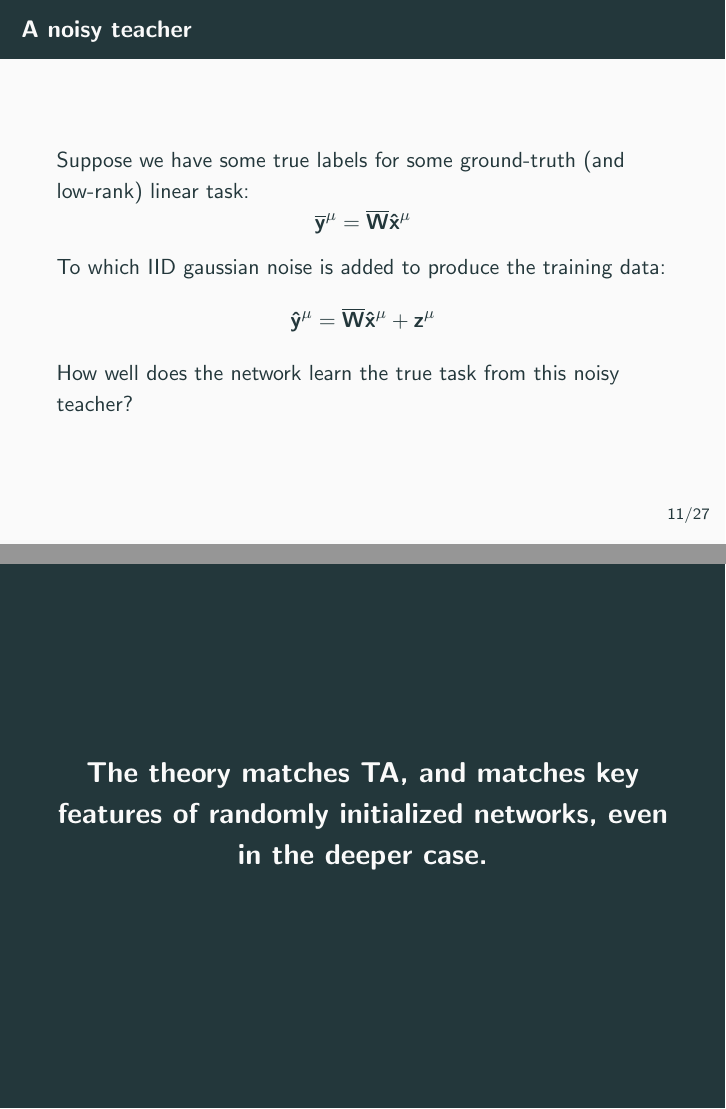
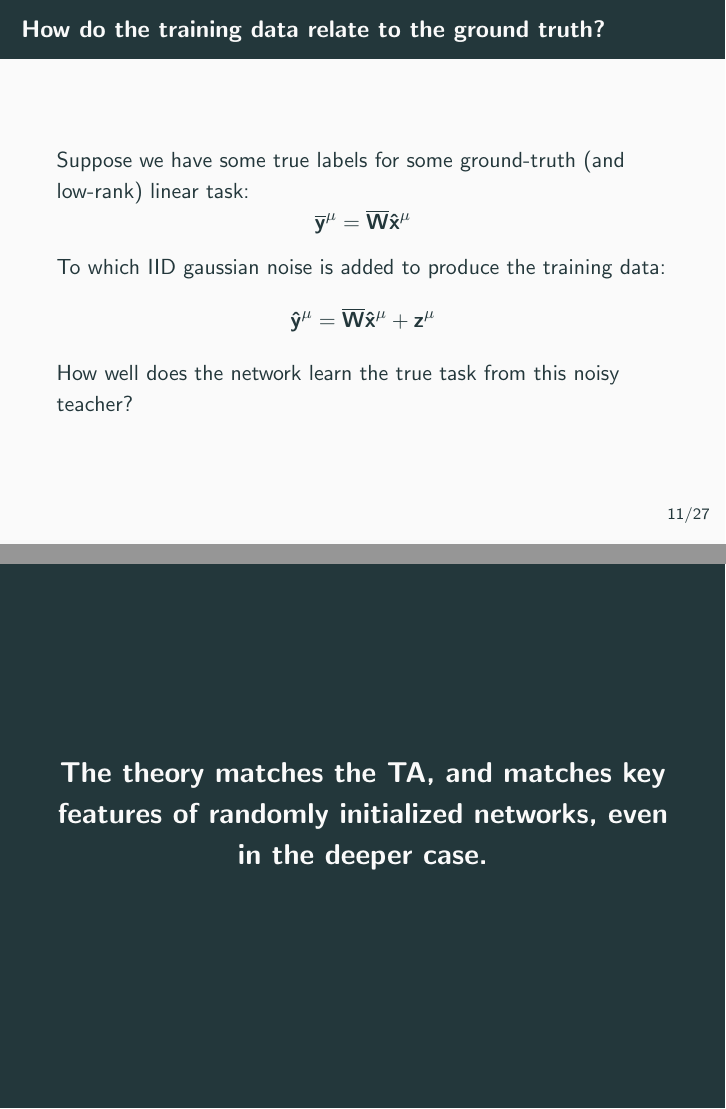
Before and after one commit to lampinen/transfer-theory, LaTeX slides (writing/talks/frisem_1_18_2019.tex): pages 30 and 53 of 112 before the commit and pages 32 and 57 of 116 after it, joined at a grey line. Compiled offline with pdfLaTeX.

Commit message:
Tweaks from first runthrough

```diff
--- a/writing/talks/frisem_1_18_2019.tex
+++ b/writing/talks/frisem_1_18_2019.tex
@@ -347,12 +348,38 @@ Principal components of the training data are learned independently; stronger co
 \end{frame}
 
 \subsection{Distortion of data by noise}
-\begin{frame}{A noisy teacher}
+\begin{frame}{How do the training data relate to the ground truth?}
+\only<-4>{
+\begin{figure}
+\centering
+\only<1-3>{
+\includegraphics[width=\textwidth]{figures/SVD_from_saxe2018.png}
+}
+\only<4>{
+\includegraphics[width=\textwidth]{figures/SVD_from_saxe2018_noisy.png}
+}
+\end{figure}
+\begin{columns}
+\centering
+\begin{column}{0.4\textwidth}
+\uncover<2-4> {
+\includegraphics[width=\textwidth]{figures/tree1.jpg}
+}
+\end{column}
+\begin{column}{0.4\textwidth}
+\uncover<3-4> {
+\includegraphics[width=\textwidth]{figures/tree2.jpg}
+}
+\end{column}
+\end{columns}
+}
+\only<5->{
 Suppose we have some true labels for some ground-truth (and low-rank) linear task:
 $$\bb{y}^{\mu} = \bb{W}\bh{x}^\mu$$
 To which IID gaussian noise is added to produce the training data:
 $$\bh{y}^{\mu} = \bb{W}\bh{x}^\mu + \bf{z} ^ \mu$$
 How well does the network learn the true task from this noisy teacher?
+}
 \end{frame}
 
 \begin{frame}[label=signal_from_noise]
@@ -509,7 +537,7 @@ Important assumption: the student is initialized with Teacher Aligned (TA) modes
 \end{frame}
 
 \begin{frame}[standout]
-The theory matches TA, and matches key features of randomly initialized networks, even in the deeper case.
+The theory matches the TA, and matches key features of randomly initialized networks, even in the deeper case.
 \end{frame}
 
 
```
Also changed, not shown: writing/talks/frisem_1_18_2019.tex (35 more changed lines).
